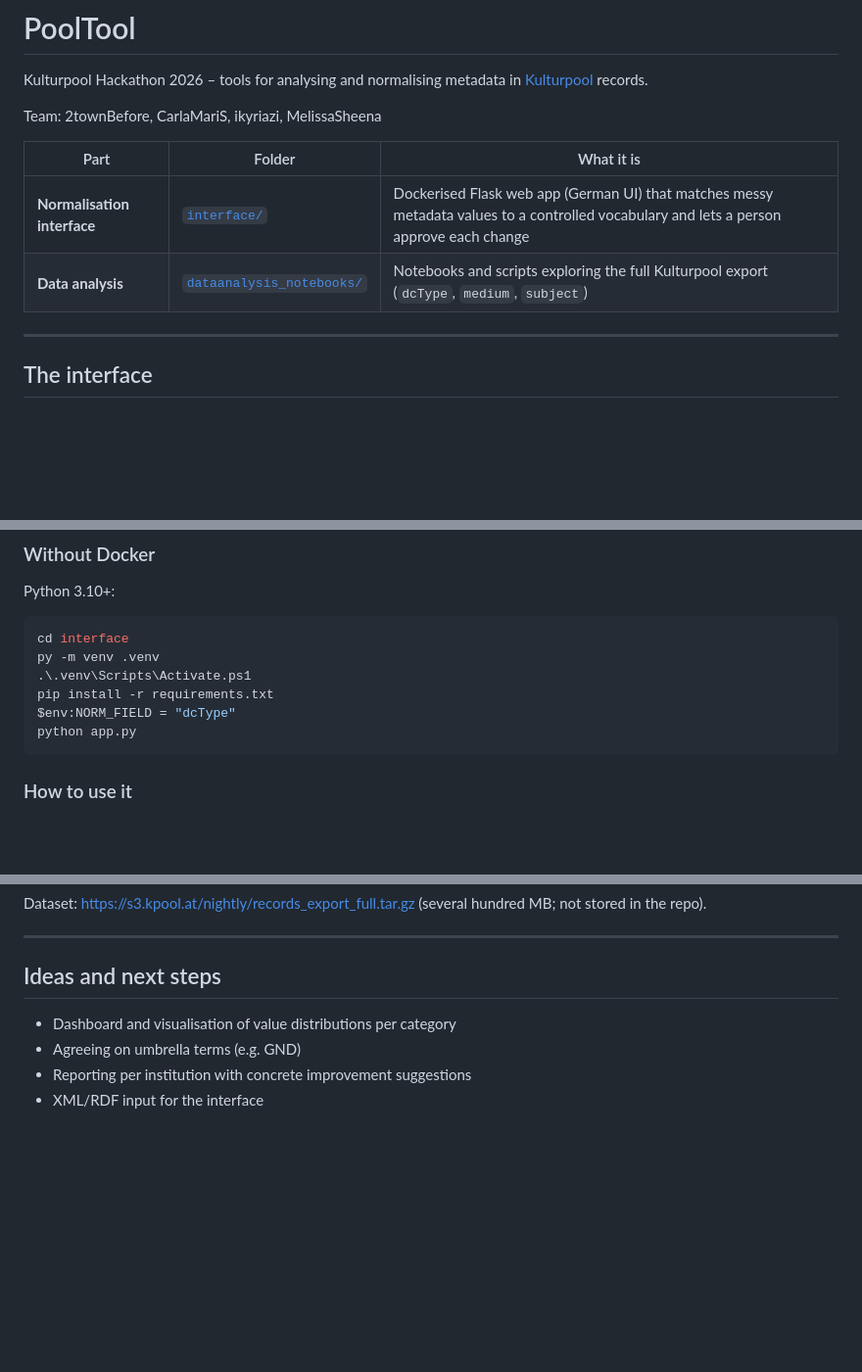
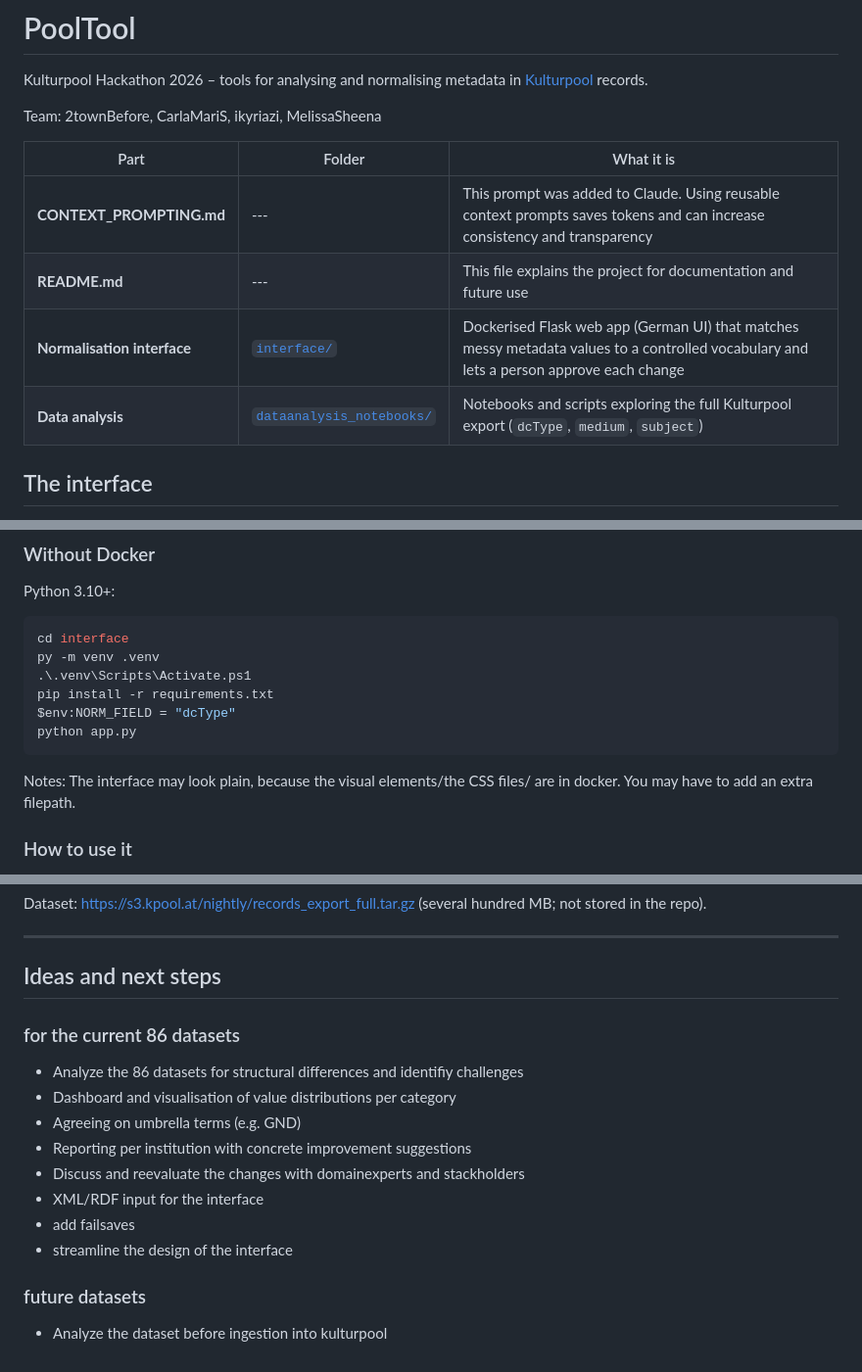
Before and after one commit to CMSonb/PoolTool, a Markdown page: README.md, 3 parts joined by grey strips. Shown at 98% size. Rendered like a GitHub page; blank space fills up the shorter version.

Commit message:
update documentation

````diff
--- a/README.md
+++ b/README.md
@@ -6,10 +6,12 @@ Team: 2townBefore, CarlaMariS, ikyriazi, MelissaSheena
 
 | Part | Folder | What it is |
 |---|---|---|
+| **CONTEXT_PROMPTING.md** |---| This prompt was added to Claude. Using reusable context prompts saves tokens and  can increase consistency and transparency|
+| **README.md** |---|This file explains the project for documentation and future use|
 | **Normalisation interface** | [`interface/`](interface/) | Dockerised Flask web app (German UI) that matches messy metadata values to a controlled vocabulary and lets a person approve each change |
 | **Data analysis** | [`dataanalysis_notebooks/`](dataanalysis_notebooks/) | Notebooks and scripts exploring the full Kulturpool export (`dcType`, `medium`, `subject`) |
 
----
+
 
 ## The interface
 
@@ -51,6 +53,8 @@ pip install -r requirements.txt
 $env:NORM_FIELD = "dcType"
 python app.py
 ```
+
+Notes: The interface may look plain, because the visual elements/the CSS files/ are in docker. You may have to add an extra filepath.
 
 ### How to use it
 
@@ -123,7 +127,15 @@ Dataset: <https://s3.kpool.at/nightly/records_export_full.tar.gz> (several hundr
 
 ## Ideas and next steps
 
+### for the current 86 datasets
+- Analyze the 86 datasets for structural differences and identifiy challenges
 - Dashboard and visualisation of value distributions per category
 - Agreeing on umbrella terms (e.g. GND)
 - Reporting per institution with concrete improvement suggestions
+- Discuss  and reevaluate the changes with domainexperts and stackholders
 - XML/RDF input for the interface
+- add failsaves
+- streamline the design of the interface
+
+### future datasets
+- Analyze the dataset before ingestion into kulturpool
````
Also changed, not shown: CONTEXT_PROMPTING.md (+1 -1 lines).
